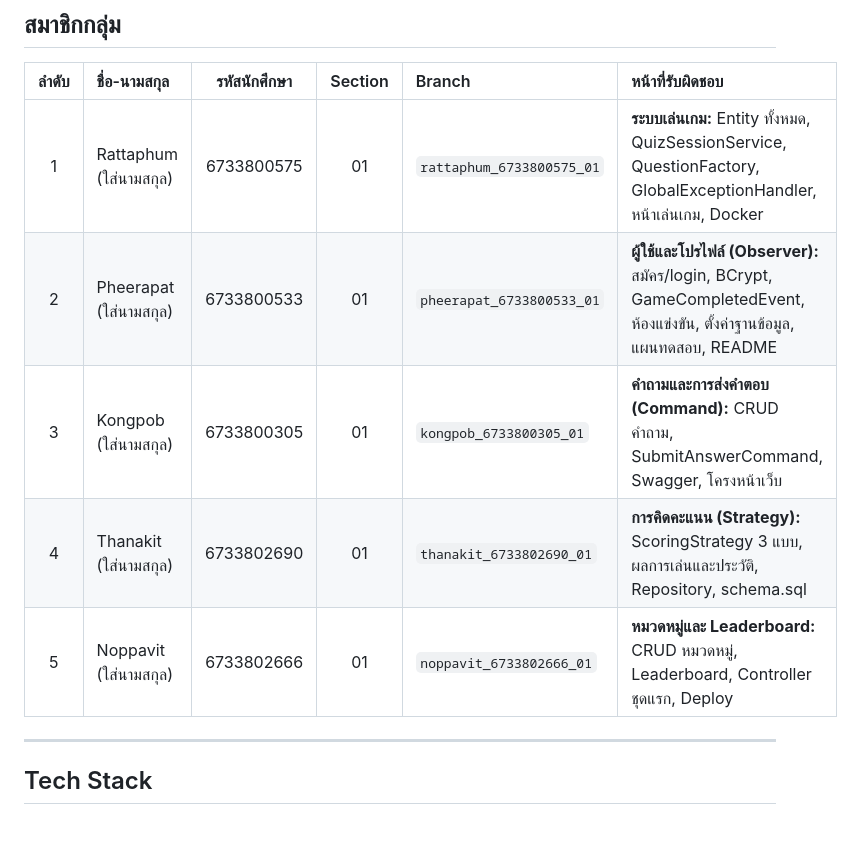
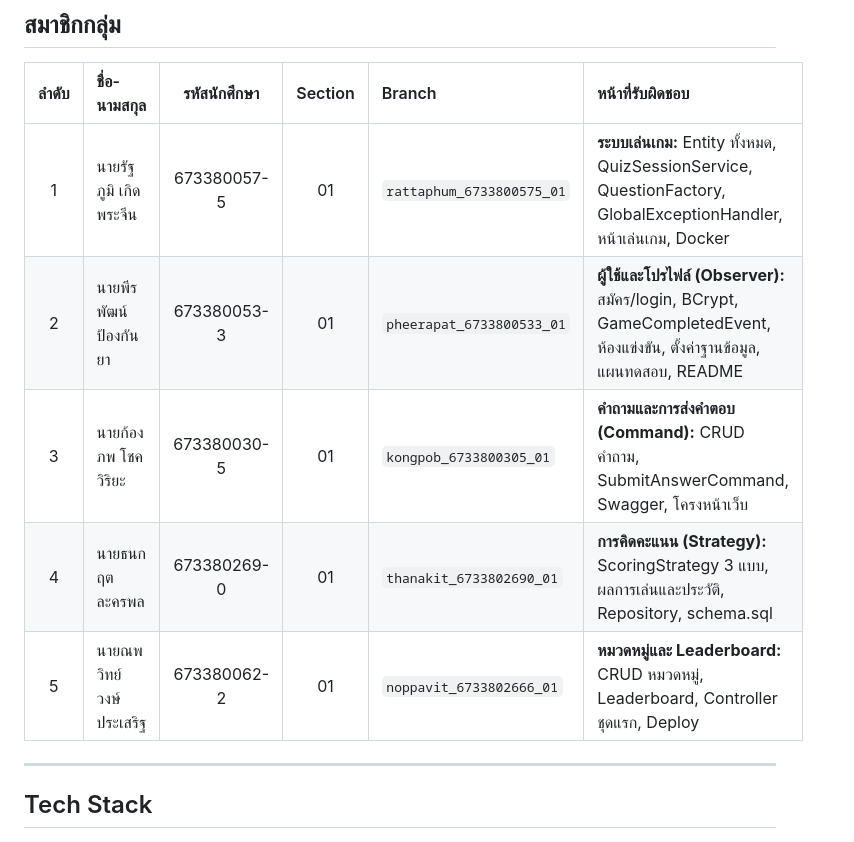
Before and after one commit to rattaphumk-tech/Battle-IQ, a Markdown page: README.md, the part around the change. Drawn GitHub-style.

Commit message:
docs: fill in team member names

```diff
--- a/README.md
+++ b/README.md
@@ -10,11 +10,11 @@
 
 | ลำดับ | ชื่อ-นามสกุล | รหัสนักศึกษา | Section | Branch | หน้าที่รับผิดชอบ |
 |:---:|:---|:---:|:---:|:---|:---|
-| 1 | Rattaphum (ใส่นามสกุล) | 6733800575 | 01 | `rattaphum_6733800575_01` | **ระบบเล่นเกม:** Entity ทั้งหมด, QuizSessionService, QuestionFactory, GlobalExceptionHandler, หน้าเล่นเกม, Docker |
-| 2 | Pheerapat (ใส่นามสกุล) | 6733800533 | 01 | `pheerapat_6733800533_01` | **ผู้ใช้และโปรไฟล์ (Observer):** สมัคร/login, BCrypt, GameCompletedEvent, ห้องแข่งขัน, ตั้งค่าฐานข้อมูล, แผนทดสอบ, README |
-| 3 | Kongpob (ใส่นามสกุล) | 6733800305 | 01 | `kongpob_6733800305_01` | **คำถามและการส่งคำตอบ (Command):** CRUD คำถาม, SubmitAnswerCommand, Swagger, โครงหน้าเว็บ |
-| 4 | Thanakit (ใส่นามสกุล) | 6733802690 | 01 | `thanakit_6733802690_01` | **การคิดคะแนน (Strategy):** ScoringStrategy 3 แบบ, ผลการเล่นและประวัติ, Repository, schema.sql |
-| 5 | Noppavit (ใส่นามสกุล) | 6733802666 | 01 | `noppavit_6733802666_01` | **หมวดหมู่และ Leaderboard:** CRUD หมวดหมู่, Leaderboard, Controller ชุดแรก, Deploy |
+| 1 | นายรัฐภูมิ เกิดพระจีน | 673380057-5 | 01 | `rattaphum_6733800575_01` | **ระบบเล่นเกม:** Entity ทั้งหมด, QuizSessionService, QuestionFactory, GlobalExceptionHandler, หน้าเล่นเกม, Docker |
+| 2 | นายพีรพัฒน์ ป้องกันยา | 673380053-3 | 01 | `pheerapat_6733800533_01` | **ผู้ใช้และโปรไฟล์ (Observer):** สมัคร/login, BCrypt, GameCompletedEvent, ห้องแข่งขัน, ตั้งค่าฐานข้อมูล, แผนทดสอบ, README |
+| 3 | นายก้องภพ โชควิริยะ | 673380030-5 | 01 | `kongpob_6733800305_01` | **คำถามและการส่งคำตอบ (Command):** CRUD คำถาม, SubmitAnswerCommand, Swagger, โครงหน้าเว็บ |
+| 4 | นายธนกฤต ละครพล | 673380269-0 | 01 | `thanakit_6733802690_01` | **การคิดคะแนน (Strategy):** ScoringStrategy 3 แบบ, ผลการเล่นและประวัติ, Repository, schema.sql |
+| 5 | นายณพวิทย์ วงษ์ประเสริฐ | 673380062-2 | 01 | `noppavit_6733802666_01` | **หมวดหมู่และ Leaderboard:** CRUD หมวดหมู่, Leaderboard, Controller ชุดแรก, Deploy |
 
 ---
 
```
